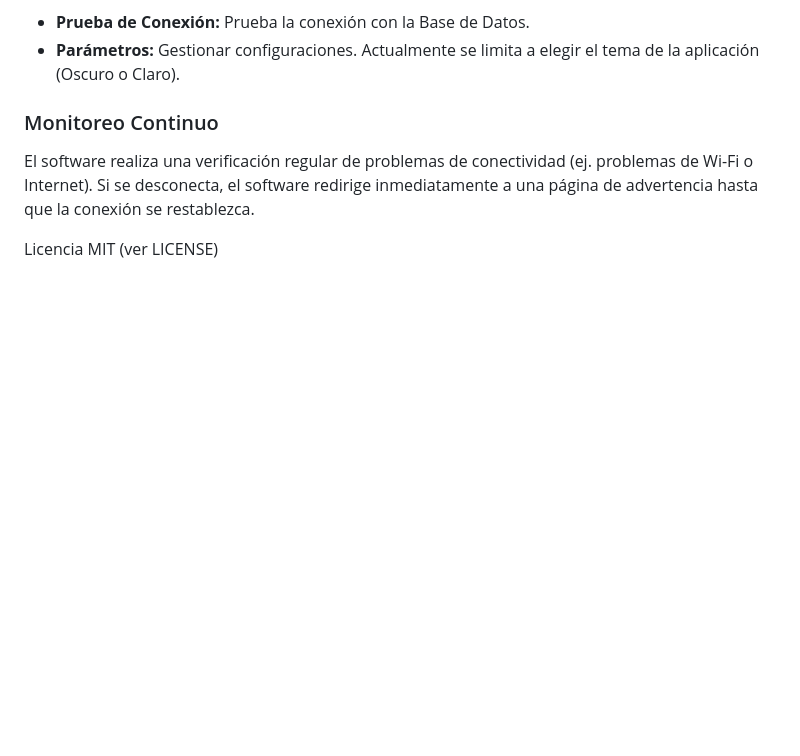
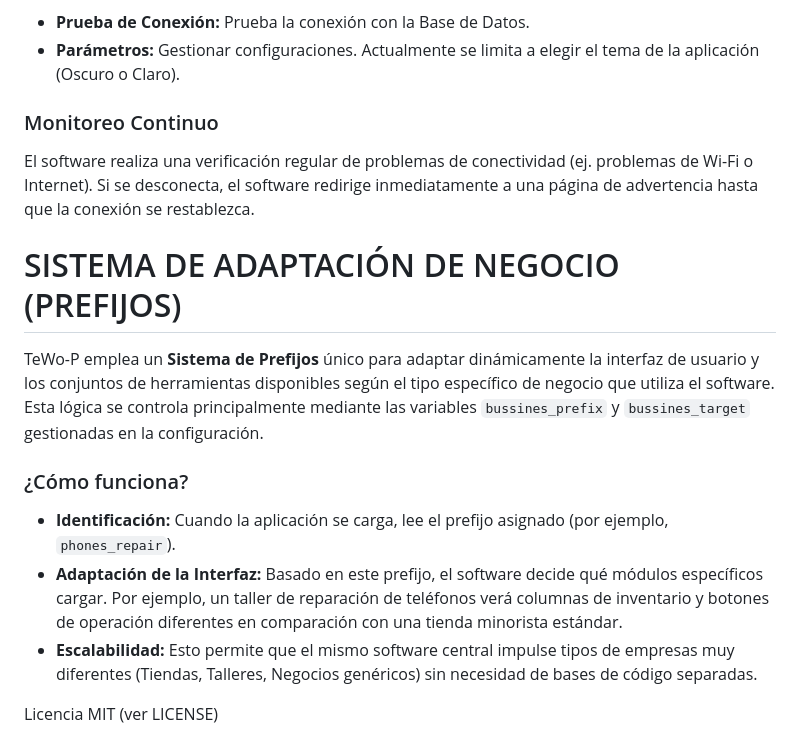
Before and after one commit to njsk45/tewo_p, a Markdown page: README_ES.md, the part around the change. Drawn GitHub-style; blank space fills up the shorter version.

Commit message:
prefixes introduction (currently working on it)

```diff
--- a/README_ES.md
+++ b/README_ES.md
@@ -65,4 +65,13 @@ Después de iniciar sesión, la UI de Escritorio (`lib/app_desktop/ui_desktop.da
 El software realiza una verificación regular de problemas de conectividad (ej. problemas de Wi-Fi o Internet).
 Si se desconecta, el software redirige inmediatamente a una página de advertencia hasta que la conexión se restablezca.
 
+# SISTEMA DE ADAPTACIÓN DE NEGOCIO (PREFIJOS)
+TeWo-P emplea un **Sistema de Prefijos** único para adaptar dinámicamente la interfaz de usuario y los conjuntos de herramientas disponibles según el tipo específico de negocio que utiliza el software. Esta lógica se controla principalmente mediante las variables `bussines_prefix` y `bussines_target` gestionadas en la configuración.
+
+### ¿Cómo funciona?
+- **Identificación:** Cuando la aplicación se carga, lee el prefijo asignado (por ejemplo, `phones_repair`).
+- **Adaptación de la Interfaz:** Basado en este prefijo, el software decide qué módulos específicos cargar. Por ejemplo, un taller de reparación de teléfonos verá columnas de inventario y botones de operación diferentes en comparación con una tienda minorista estándar.
+- **Escalabilidad:** Esto permite que el mismo software central impulse tipos de empresas muy diferentes (Tiendas, Talleres, Negocios genéricos) sin necesidad de bases de código separadas.
+
+
 Licencia MIT (ver LICENSE)
```
Also changed, not shown: README.md (+9 -0 lines).
